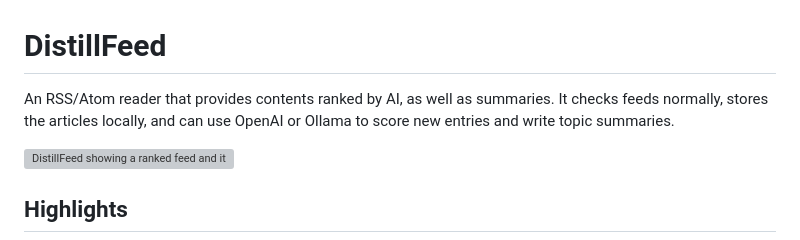
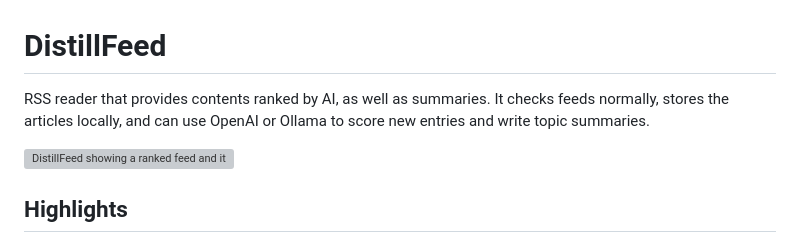
Before and after one commit to ibaaj/distillfeed, a Markdown page: README.md, the part around the change. Drawn GitHub-style; grey boxes are pictures that could not be loaded.

```diff
--- a/README.md
+++ b/README.md
@@ -1,5 +1,5 @@
 # DistillFeed
-An RSS/Atom reader that provides contents ranked by AI, as well as summaries. It checks feeds normally, stores the
+RSS reader that provides contents ranked by AI, as well as summaries. It checks feeds normally, stores the
 articles locally, and can use OpenAI or Ollama to score new entries and write topic summaries.
 
 ![DistillFeed showing a ranked feed and its summary](docs/images/ai-summaries.png)
```
